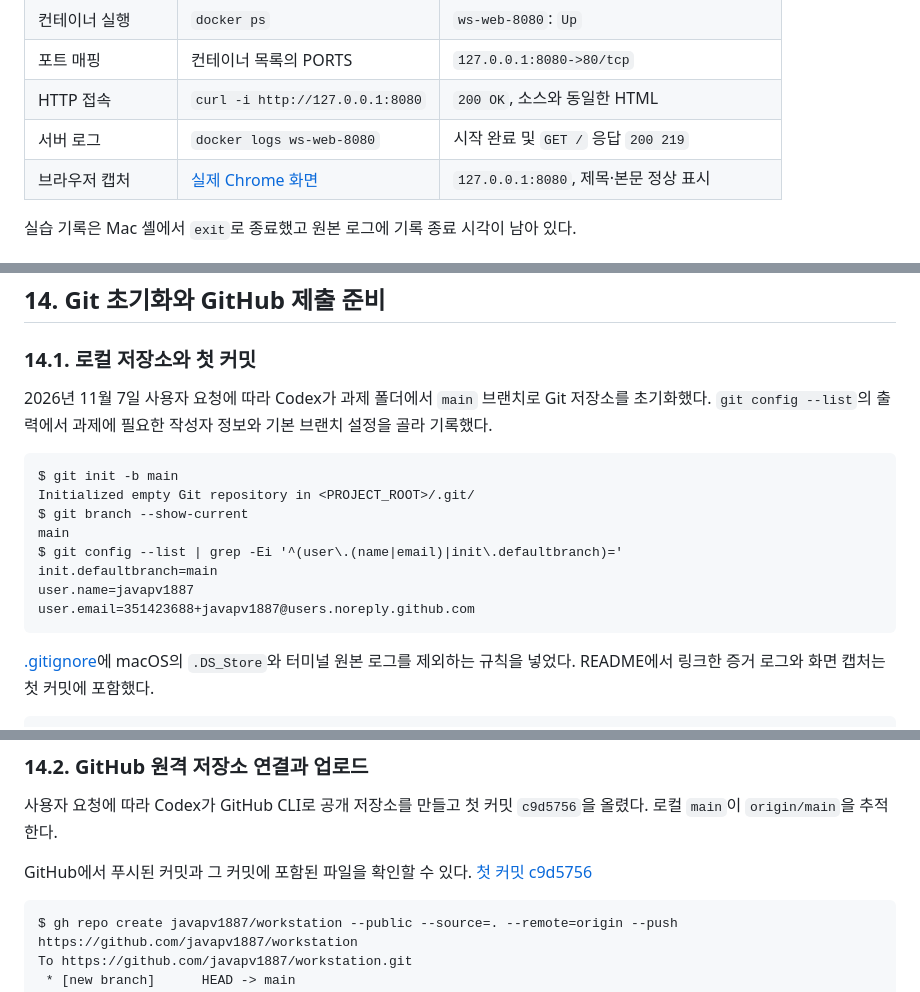
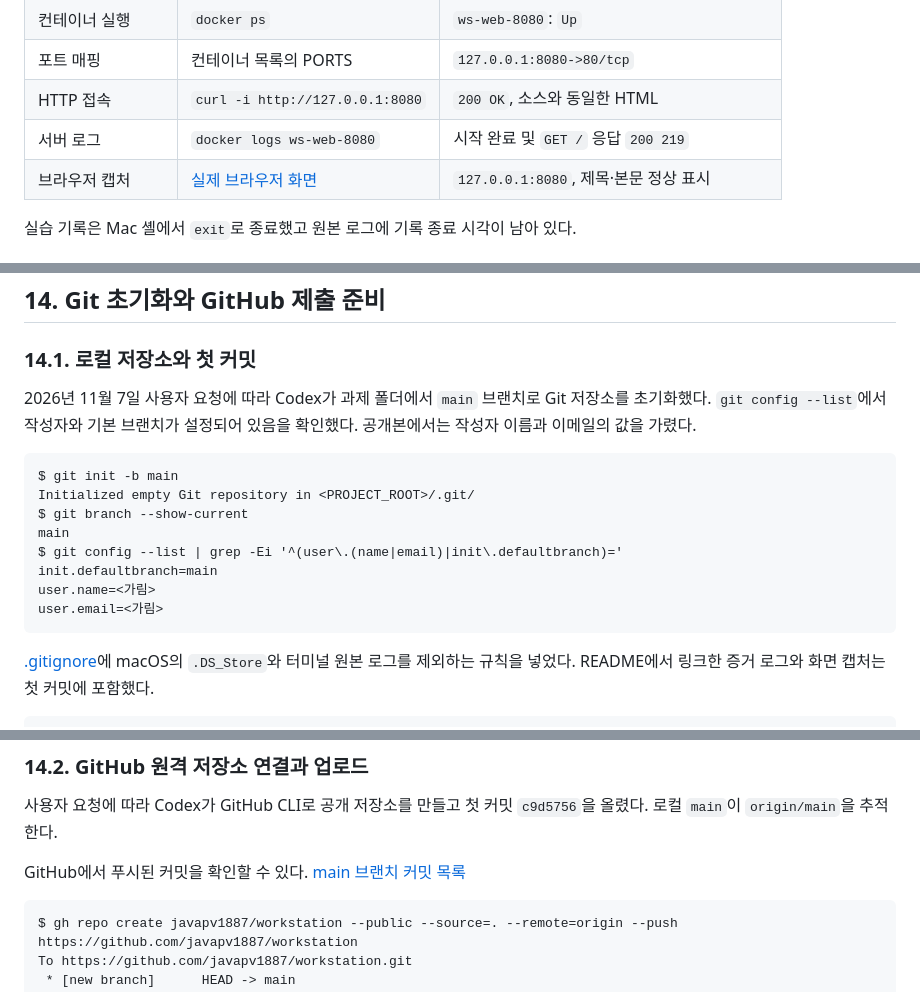
Before and after one commit to javapv1887/workstation, a Markdown page: README.md, 3 parts joined by grey strips. Rendered like a GitHub page.

````diff
--- a/README.md
+++ b/README.md
@@ -650,7 +650,7 @@ $ docker logs ws-web-8080
 | 포트 매핑 | 컨테이너 목록의 PORTS | `127.0.0.1:8080->80/tcp` |
 | HTTP 접속 | `curl -i http://127.0.0.1:8080` | `200 OK`, 소스와 동일한 HTML |
 | 서버 로그 | `docker logs ws-web-8080` | 시작 완료 및 `GET /` 응답 `200 219` |
-| 브라우저 캡처 | [실제 Chrome 화면](evidence/images/web-8080.jpg) | `127.0.0.1:8080`, 제목·본문 정상 표시 |
+| 브라우저 캡처 | [실제 브라우저 화면](evidence/images/web-8080.jpg) | `127.0.0.1:8080`, 제목·본문 정상 표시 |
 
 실습 기록은 Mac 셸에서 `exit`로 종료했고 원본 로그에 기록 종료 시각이 남아 있다.
 
@@ -906,7 +906,7 @@ printf '%s\n' '-' | bash
 
 ### 14.1. 로컬 저장소와 첫 커밋
 
-2026년 11월 7일 사용자 요청에 따라 Codex가 과제 폴더에서 `main` 브랜치로 Git 저장소를 초기화했다. `git config --list`의 출력에서 과제에 필요한 작성자 정보와 기본 브랜치 설정을 골라 기록했다.
+2026년 11월 7일 사용자 요청에 따라 Codex가 과제 폴더에서 `main` 브랜치로 Git 저장소를 초기화했다. `git config --list`에서 작성자와 기본 브랜치가 설정되어 있음을 확인했다. 공개본에서는 작성자 이름과 이메일의 값을 가렸다.
 
 ```text
 $ git init -b main
@@ -915,8 +915,8 @@ $ git branch --show-current
 main
 $ git config --list | grep -Ei '^(user\.(name|email)|init\.defaultbranch)='
 init.defaultbranch=main
-user.name=javapv1887
-user.email=351423688+javapv1887@users.noreply.github.com
+user.name=<가림>
+user.email=<가림>
 ```
 
 [.gitignore](.gitignore)에 macOS의 `.DS_Store`와 터미널 원본 로그를 제외하는 규칙을 넣었다. README에서 링크한 증거 로그와 화면 캡처는 첫 커밋에 포함했다.
@@ -933,7 +933,7 @@ git status
 
 사용자 요청에 따라 Codex가 GitHub CLI로 공개 저장소를 만들고 첫 커밋 `c9d5756`을 올렸다. 로컬 `main`이 `origin/main`을 추적한다.
 
-GitHub에서 푸시된 커밋과 그 커밋에 포함된 파일을 확인할 수 있다. [첫 커밋 c9d5756](https://github.com/javapv1887/workstation/commit/c9d575623525f50148921530461040d2cc94ec0d)
+GitHub에서 푸시된 커밋을 확인할 수 있다. [main 브랜치 커밋 목록](https://github.com/javapv1887/workstation/commits/main/)
 
 ```text
 $ gh repo create javapv1887/workstation --public --source=. --remote=origin --push
````
Also changed, not shown: other parts of README.md (+4 -4 lines), evidence/images/bind-mount-8081.jpg, evidence/images/web-8080.jpg, 1 other file.
